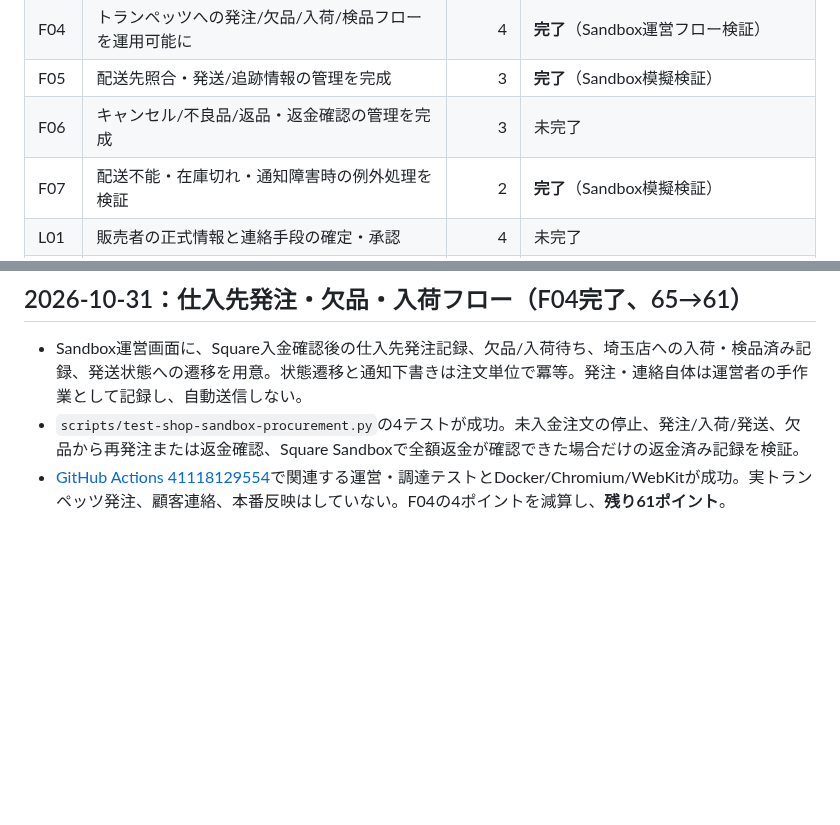
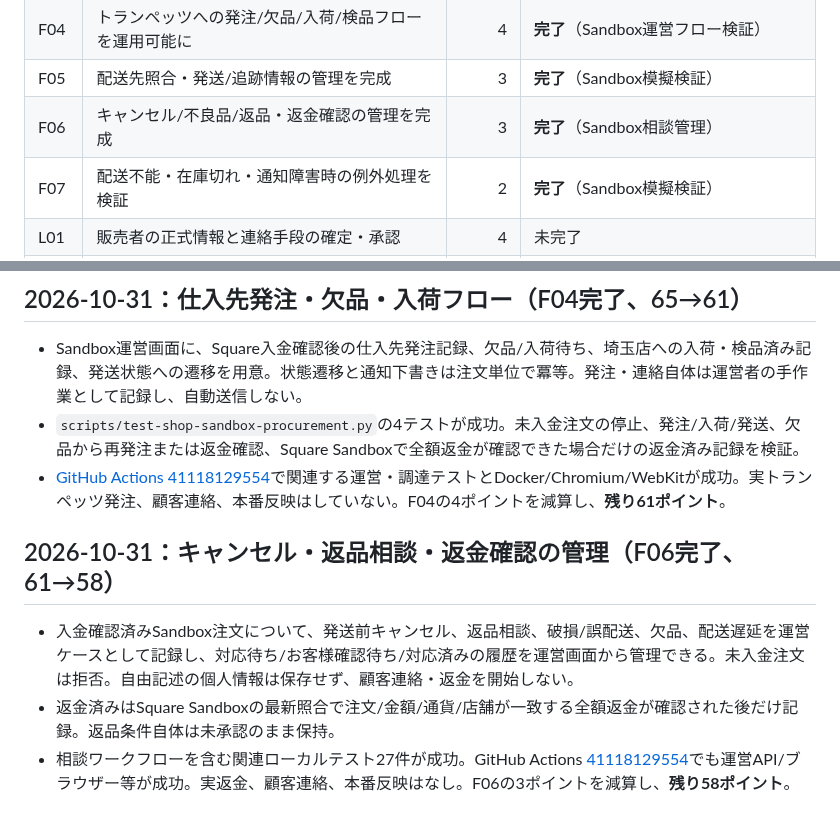
Before and after one commit to yoshiyukimoro-pixel/bigpaw, a Markdown page: SHOP_COUNTDOWN.md, 2 parts joined by grey strips. Rendered like a GitHub page; blank space fills up the shorter version.

Commit message:
docs: record sandbox service case completion

```diff
--- a/SHOP_COUNTDOWN.md
+++ b/SHOP_COUNTDOWN.md
@@ -45,7 +45,7 @@
 | F03 | メールの1回だけ送信・失敗時再送の安全性を検証 | 3 | **完了**（オフライン・モック検証） |
 | F04 | トランペッツへの発注/欠品/入荷/検品フローを運用可能に | 4 | **完了**（Sandbox運営フロー検証） |
 | F05 | 配送先照合・発送/追跡情報の管理を完成 | 3 | **完了**（Sandbox模擬検証） |
-| F06 | キャンセル/不良品/返品・返金確認の管理を完成 | 3 | 未完了 |
+| F06 | キャンセル/不良品/返品・返金確認の管理を完成 | 3 | **完了**（Sandbox相談管理） |
 | F07 | 配送不能・在庫切れ・通知障害時の例外処理を検証 | 2 | **完了**（Sandbox模擬検証） |
 | L01 | 販売者の正式情報と連絡手段の確定・承認 | 4 | 未完了 |
 | L02 | 特定商取引法の表示を最終確認して確定 | 4 | 未完了 |
@@ -201,3 +201,10 @@
 - Sandbox運営画面に、Square入金確認後の仕入先発注記録、欠品/入荷待ち、埼玉店への入荷・検品済み記録、発送状態への遷移を用意。状態遷移と通知下書きは注文単位で冪等。発注・連絡自体は運営者の手作業として記録し、自動送信しない。
 - `scripts/test-shop-sandbox-procurement.py`の4テストが成功。未入金注文の停止、発注/入荷/発送、欠品から再発注または返金確認、Square Sandboxで全額返金が確認できた場合だけの返金済み記録を検証。
 - [GitHub Actions 41118129554](https://github.com/yoshiyukimoro-pixel/bigpaw/actions/runs/41118129554)で関連する運営・調達テストとDocker/Chromium/WebKitが成功。実トランペッツ発注、顧客連絡、本番反映はしていない。F04の4ポイントを減算し、**残り61ポイント**。
+
+
+## 2026-10-31：キャンセル・返品相談・返金確認の管理（F06完了、61→58）
+
+- 入金確認済みSandbox注文について、発送前キャンセル、返品相談、破損/誤配送、欠品、配送遅延を運営ケースとして記録し、対応待ち/お客様確認待ち/対応済みの履歴を運営画面から管理できる。未入金注文は拒否。自由記述の個人情報は保存せず、顧客連絡・返金を開始しない。
+- 返金済みはSquare Sandboxの最新照合で注文/金額/通貨/店舗が一致する全額返金が確認された後だけ記録。返品条件自体は未承認のまま保持。
+- 相談ワークフローを含む関連ローカルテスト27件が成功。GitHub Actions [41118129554](https://github.com/yoshiyukimoro-pixel/bigpaw/actions/runs/41118129554)でも運営API/ブラウザー等が成功。実返金、顧客連絡、本番反映はなし。F06の3ポイントを減算し、**残り58ポイント**。
```
Also changed, not shown: other parts of SHOP_COUNTDOWN.md (+1 -1 lines).
